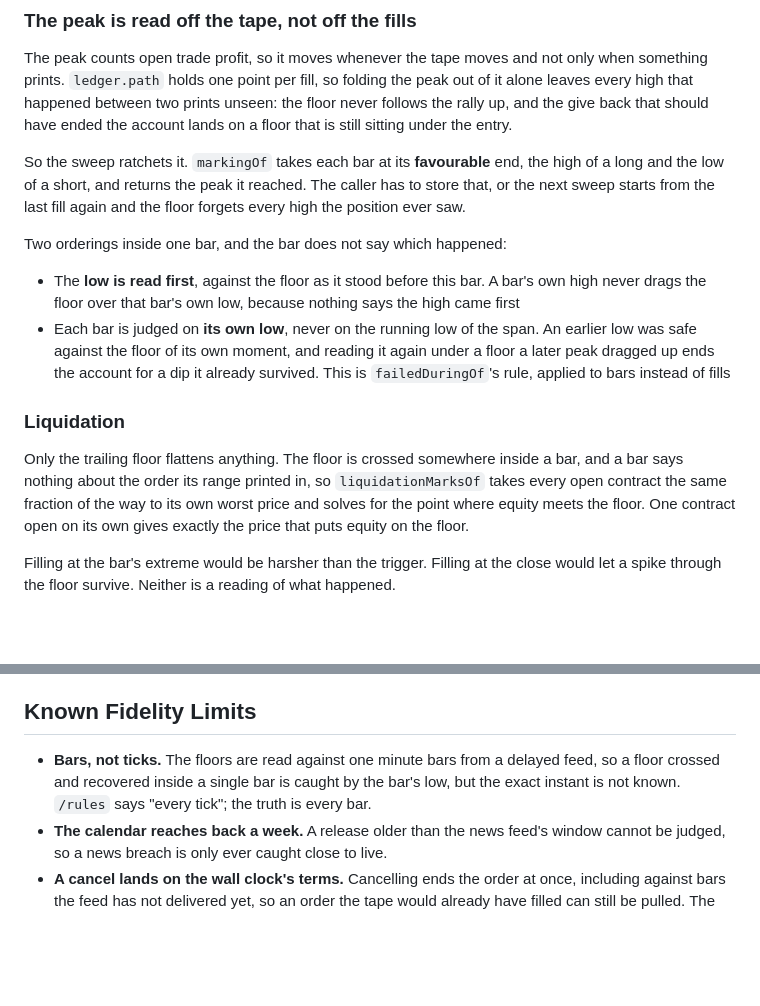
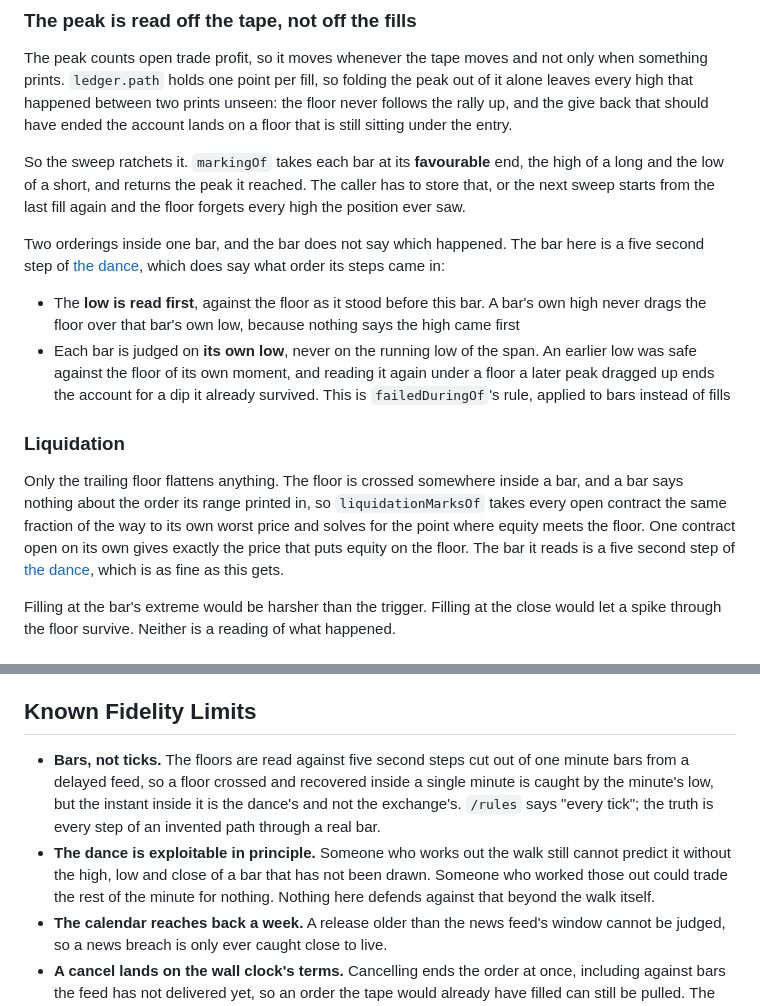
Before and after one commit to wouterds/propsim.sh, a Markdown page: .agents/docs/rules.md, 2 parts joined by grey strips. Drawn GitHub-style; blank space fills up the shorter version.

```diff
--- a/.agents/docs/rules.md
+++ b/.agents/docs/rules.md
@@ -83,7 +83,8 @@ So the sweep ratchets it. `markingOf` takes each bar at its **favourable** end,
 and the low of a short, and returns the peak it reached. The caller has to store that, or the next
 sweep starts from the last fill again and the floor forgets every high the position ever saw.
 
-Two orderings inside one bar, and the bar does not say which happened:
+Two orderings inside one bar, and the bar does not say which happened. The bar here is a five second
+step of [the dance](#the-dancing-candle), which does say what order its steps came in:
 
 - The **low is read first**, against the floor as it stood before this bar. A bar's own high never
   drags the floor over that bar's own low, because nothing says the high came first
@@ -97,7 +98,8 @@ Two orderings inside one bar, and the bar does not say which happened:
 Only the trailing floor flattens anything. The floor is crossed somewhere inside a bar, and a bar
 says nothing about the order its range printed in, so `liquidationMarksOf` takes every open contract
 the same fraction of the way to its own worst price and solves for the point where equity meets the
-floor. One contract open on its own gives exactly the price that puts equity on the floor.
+floor. One contract open on its own gives exactly the price that puts equity on the floor. The bar
+it reads is a five second step of [the dance](#the-dancing-candle), which is as fine as this gets.
 
 Filling at the bar's extreme would be harsher than the trigger. Filling at the close would let a
 spike through the floor survive. Neither is a reading of what happened.
@@ -191,8 +251,13 @@ outage never breaches anybody.
 ## Known Fidelity Limits
 
-- **Bars, not ticks.** The floors are read against one minute bars from a delayed feed, so a floor
-  crossed and recovered inside a single bar is caught by the bar's low, but the exact instant is not
-  known. `/rules` says "every tick"; the truth is every bar.
+- **Bars, not ticks.** The floors are read against five second steps cut out of one minute bars from
+  a delayed feed, so a floor crossed and recovered inside a single minute is caught by the minute's
+  low, but the instant inside it is the dance's and not the exchange's. `/rules` says "every tick";
+  the truth is every step of an invented path through a real bar.
+- **The dance is exploitable in principle.** Someone who works out the walk still cannot predict it
+  without the high, low and close of a bar that has not been drawn. Someone who worked those out
+  could trade the rest of the minute for nothing. Nothing here defends against that beyond the walk
+  itself.
 - **The calendar reaches back a week.** A release older than the news feed's window cannot be
   judged, so a news breach is only ever caught close to live.
 - **A cancel lands on the wall clock's terms.** Cancelling ends the order at
```
Also changed, not shown: other parts of .agents/docs/rules.md (+59 -1 lines).
